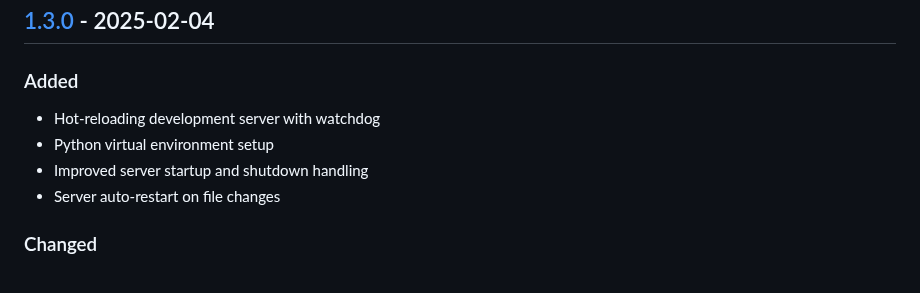
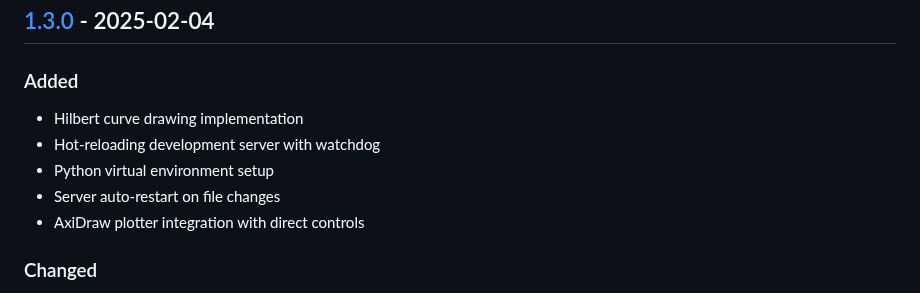
Before and after one commit to sdjayna/super-duper-octo-robot, a Markdown page: CHANGELOG.md, the part around the change. Drawn GitHub-style.

```diff
--- a/CHANGELOG.md
+++ b/CHANGELOG.md
@@ -8,10 +8,11 @@ and this project adheres to [Semantic Versioning](https://semver.org/spec/v2.0.0
 ## [1.3.0] - 2025-02-04
 
 ### Added
+- Hilbert curve drawing implementation
 - Hot-reloading development server with watchdog
 - Python virtual environment setup
-- Improved server startup and shutdown handling
 - Server auto-restart on file changes
+- AxiDraw plotter integration with direct controls
 
 ### Changed
 - Updated development server to use hot-reloading
```
Also changed, not shown: README.md (+2 -3 lines).
